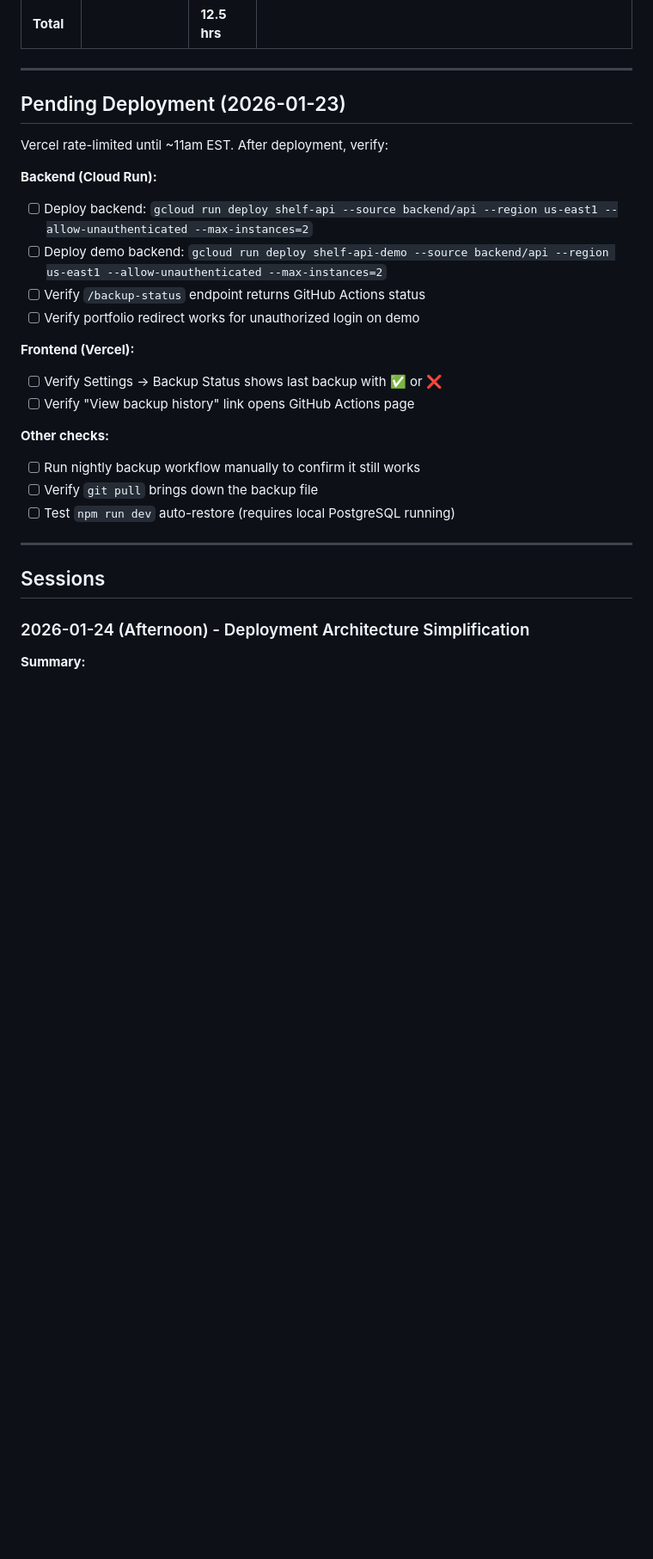
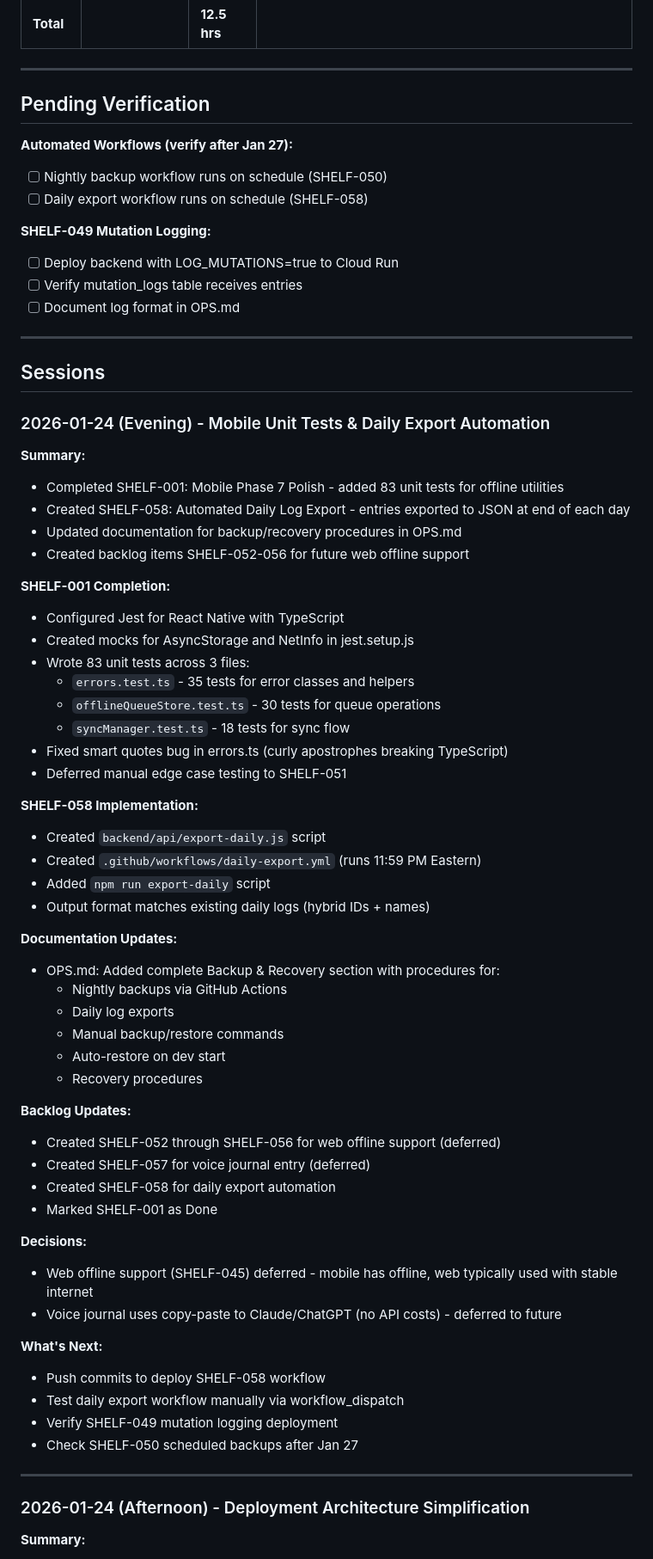
Before and after one commit to akuligowski9/the-shelf, a Markdown page: docs/PROGRESS.md, the part around one of its changes. Shown at 86% size. Rendered like a GitHub page; blank space fills up the shorter version.

```diff
--- a/docs/PROGRESS.md
+++ b/docs/PROGRESS.md
@@ -36,28 +41,70 @@ Reconstructed from git commit windows:
 
 ---
 
-## Pending Deployment (2026-01-23)
+## Pending Verification
 
-Vercel rate-limited until ~11am EST. After deployment, verify:
+**Automated Workflows (verify after Jan 27):**
+- [ ] Nightly backup workflow runs on schedule (SHELF-050)
+- [ ] Daily export workflow runs on schedule (SHELF-058)
 
-**Backend (Cloud Run):**
-- [ ] Deploy backend: `gcloud run deploy shelf-api --source backend/api --region us-east1 --allow-unauthenticated --max-instances=2`
-- [ ] Deploy demo backend: `gcloud run deploy shelf-api-demo --source backend/api --region us-east1 --allow-unauthenticated --max-instances=2`
-- [ ] Verify `/backup-status` endpoint returns GitHub Actions status
-- [ ] Verify portfolio redirect works for unauthorized login on demo
-
-**Frontend (Vercel):**
-- [ ] Verify Settings → Backup Status shows last backup with ✅ or ❌
-- [ ] Verify "View backup history" link opens GitHub Actions page
-
-**Other checks:**
-- [ ] Run nightly backup workflow manually to confirm it still works
-- [ ] Verify `git pull` brings down the backup file
-- [ ] Test `npm run dev` auto-restore (requires local PostgreSQL running)
+**SHELF-049 Mutation Logging:**
+- [ ] Deploy backend with LOG_MUTATIONS=true to Cloud Run
+- [ ] Verify mutation_logs table receives entries
+- [ ] Document log format in OPS.md
 
 ---
 
 ## Sessions
+
+### 2026-01-24 (Evening) - Mobile Unit Tests & Daily Export Automation
+
+**Summary:**
+- Completed SHELF-001: Mobile Phase 7 Polish - added 83 unit tests for offline utilities
+- Created SHELF-058: Automated Daily Log Export - entries exported to JSON at end of each day
+- Updated documentation for backup/recovery procedures in OPS.md
+- Created backlog items SHELF-052-056 for future web offline support
+
+**SHELF-001 Completion:**
+- Configured Jest for React Native with TypeScript
+- Created mocks for AsyncStorage and NetInfo in jest.setup.js
+- Wrote 83 unit tests across 3 files:
+  - `errors.test.ts` - 35 tests for error classes and helpers
+  - `offlineQueueStore.test.ts` - 30 tests for queue operations
+  - `syncManager.test.ts` - 18 tests for sync flow
+- Fixed smart quotes bug in errors.ts (curly apostrophes breaking TypeScript)
+- Deferred manual edge case testing to SHELF-051
+
+**SHELF-058 Implementation:**
+- Created `backend/api/export-daily.js` script
+- Created `.github/workflows/daily-export.yml` (runs 11:59 PM Eastern)
+- Added `npm run export-daily` script
+- Output format matches existing daily logs (hybrid IDs + names)
+
+**Documentation Updates:**
+- OPS.md: Added complete Backup & Recovery section with procedures for:
+  - Nightly backups via GitHub Actions
+  - Daily log exports
+  - Manual backup/restore commands
+  - Auto-restore on dev start
+  - Recovery procedures
+
+**Backlog Updates:**
+- Created SHELF-052 through SHELF-056 for web offline support (deferred)
+- Created SHELF-057 for voice journal entry (deferred)
+- Created SHELF-058 for daily export automation
+- Marked SHELF-001 as Done
+
+**Decisions:**
+- Web offline support (SHELF-045) deferred - mobile has offline, web typically used with stable internet
+- Voice journal uses copy-paste to Claude/ChatGPT (no API costs) - deferred to future
+
+**What's Next:**
+- Push commits to deploy SHELF-058 workflow
+- Test daily export workflow manually via workflow_dispatch
+- Verify SHELF-049 mutation logging deployment
+- Check SHELF-050 scheduled backups after Jan 27
+
+---
 
 ### 2026-01-24 (Afternoon) - Deployment Architecture Simplification
 
```
Also changed, not shown: other parts of docs/PROGRESS.md (+8 -3 lines), docs/OPS.md (+92 -1 lines).
